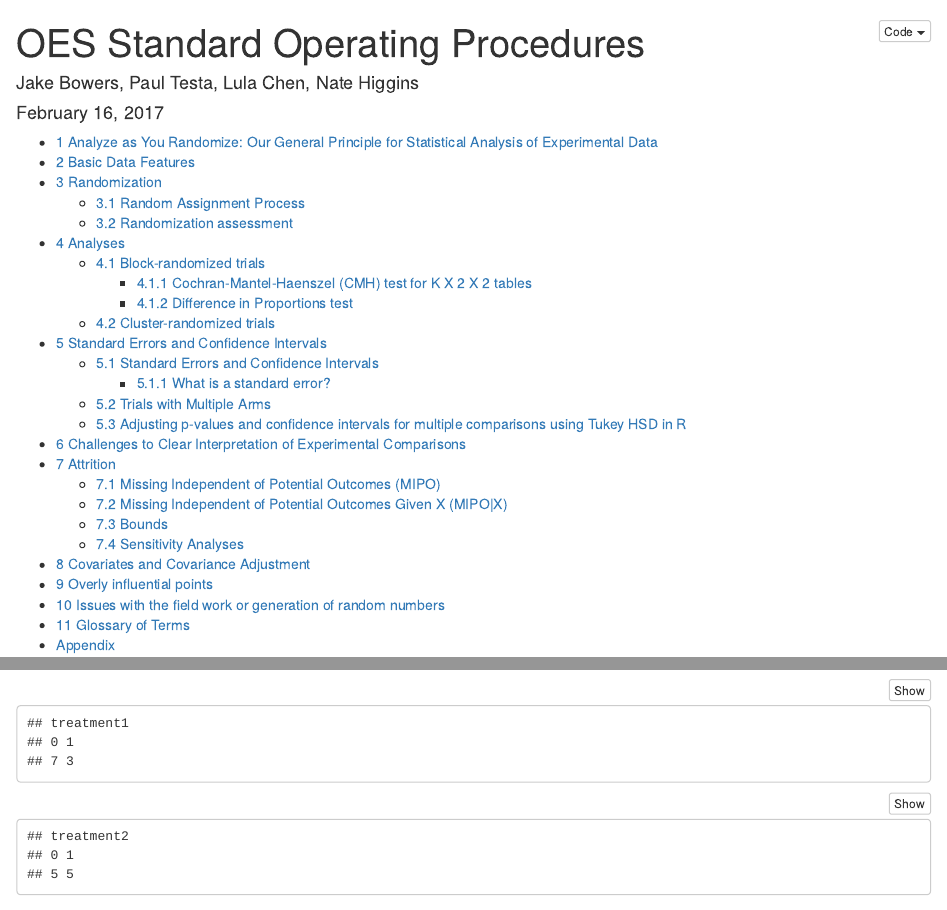
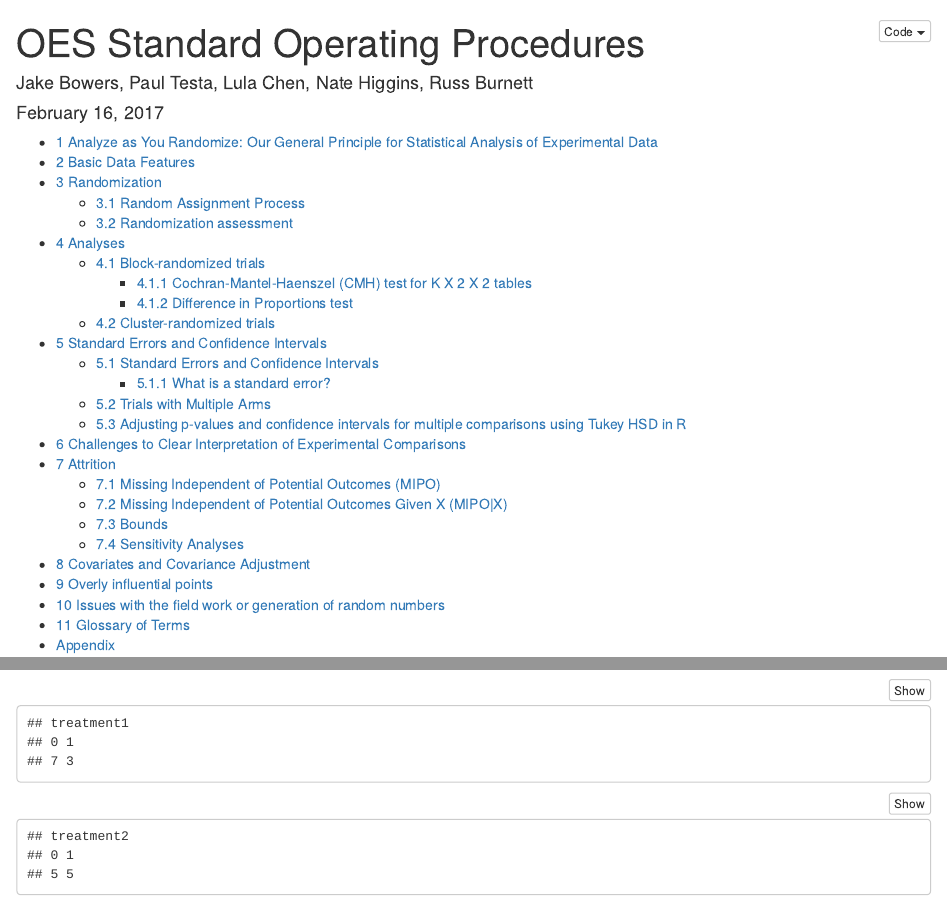
Before and after one commit to russburnett/sop, an R Markdown document (sop.Rmd): the page in a window 1100 px wide, from its top, and a second part further down, joined at a grey line. Rendered offline with R 4.5, knitr and Pandoc, with nearby package versions; some code elsewhere in the file could not run offline.

Commit message:
Update sop.Rmd

```diff
--- a/sop.Rmd
+++ b/sop.Rmd
@@ -1,6 +1,6 @@
 ---
 title: OES Standard Operating Procedures
-author: Jake Bowers, Paul Testa, Lula Chen, Nate Higgins
+author: Jake Bowers, Paul Testa, Lula Chen, Nate Higgins, Russ Burnett
 date: '`r format(Sys.Date(), "%B %d, %Y")`'
 bibliography: sop.bib
 fontsize: 10pt
```
